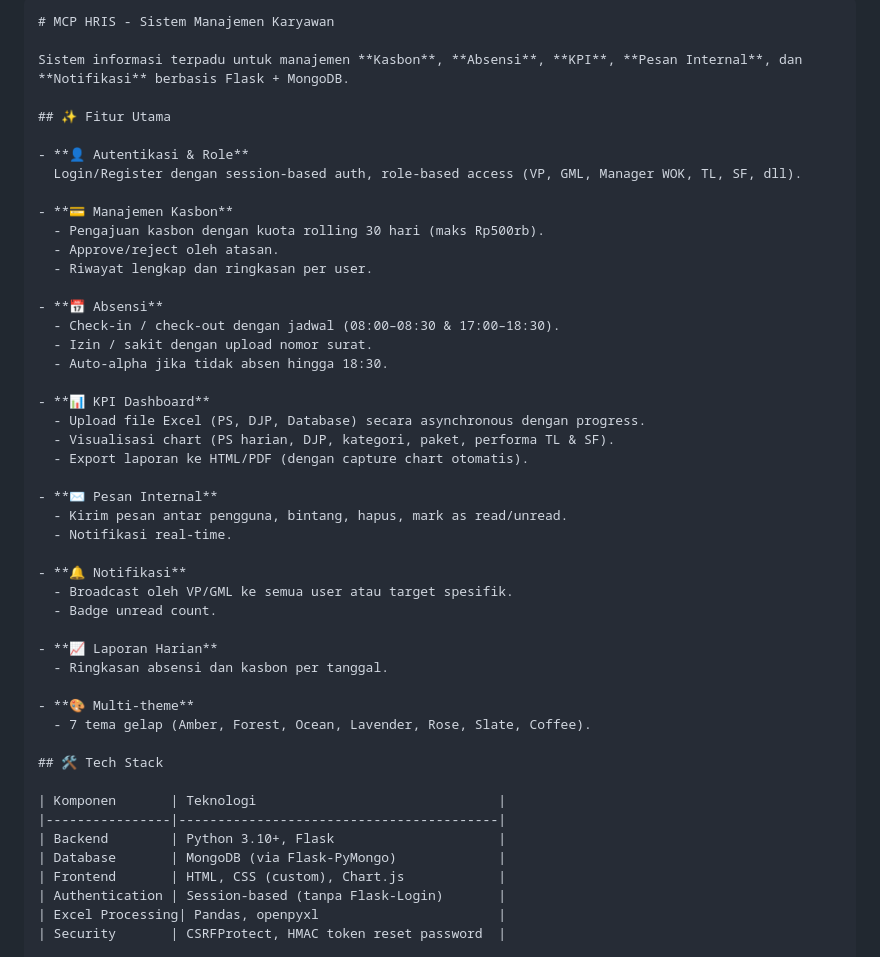
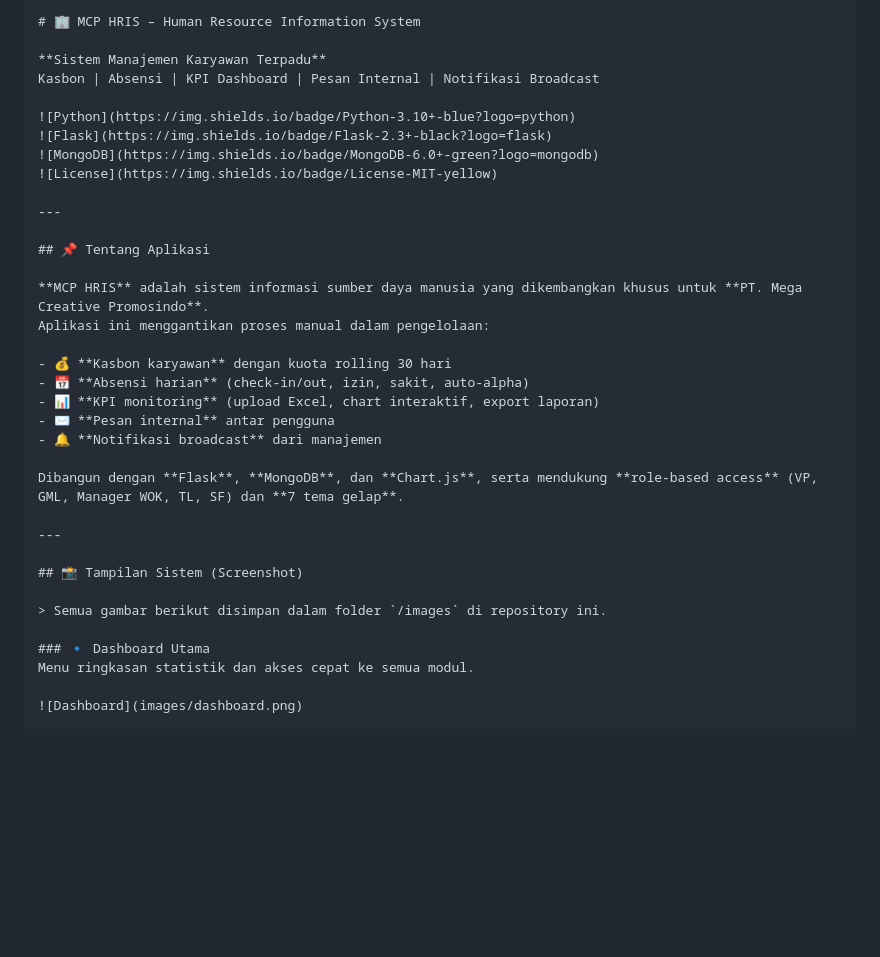
Before and after one commit to volthz001/mcp-hris, a Markdown page: README.md, the part around one of its changes. GitHub-like rendering; blank space fills up the shorter version.

````diff
--- a/README.md
+++ b/README.md
@@ -1,50 +1,37 @@
 ```markdown
-# MCP HRIS - Sistem Manajemen Karyawan
+# 🏢 MCP HRIS – Human Resource Information System
 
-Sistem informasi terpadu untuk manajemen **Kasbon**, **Absensi**, **KPI**, **Pesan Internal**, dan **Notifikasi** berbasis Flask + MongoDB.
+**Sistem Manajemen Karyawan Terpadu**
+Kasbon | Absensi | KPI Dashboard | Pesan Internal | Notifikasi Broadcast
 
-## ✨ Fitur Utama
+![Python](https://img.shields.io/badge/Python-3.10+-blue?logo=python)
+![Flask](https://img.shields.io/badge/Flask-2.3+-black?logo=flask)
+![MongoDB](https://img.shields.io/badge/MongoDB-6.0+-green?logo=mongodb)
+![License](https://img.shields.io/badge/License-MIT-yellow)
 
-- **👤 Autentikasi & Role**
-  Login/Register dengan session-based auth, role-based access (VP, GML, Manager WOK, TL, SF, dll).
+---
 
-- **💳 Manajemen Kasbon**
-  - Pengajuan kasbon dengan kuota rolling 30 hari (maks Rp500rb).
-  - Approve/reject oleh atasan.
-  - Riwayat lengkap dan ringkasan per user.
+## 📌 Tentang Aplikasi
 
-- **📅 Absensi**
-  - Check-in / check-out dengan jadwal (08:00–08:30 & 17:00–18:30).
-  - Izin / sakit dengan upload nomor surat.
-  - Auto-alpha jika tidak absen hingga 18:30.
+**MCP HRIS** adalah sistem informasi sumber daya manusia yang dikembangkan khusus untuk **PT. Mega Creative Promosindo**.
+Aplikasi ini menggantikan proses manual dalam pengelolaan:
 
-- **📊 KPI Dashboard**
-  - Upload file Excel (PS, DJP, Database) secara asynchronous dengan progress.
-  - Visualisasi chart (PS harian, DJP, kategori, paket, performa TL & SF).
-  - Export laporan ke HTML/PDF (dengan capture chart otomatis).
+- 💰 **Kasbon karyawan** dengan kuota rolling 30 hari
+- 📅 **Absensi harian** (check‑in/out, izin, sakit, auto‑alpha)
+- 📊 **KPI monitoring** (upload Excel, chart interaktif, export laporan)
+- ✉️ **Pesan internal** antar pengguna
+- 🔔 **Notifikasi broadcast** dari manajemen
 
-- **✉️ Pesan Internal**
-  - Kirim pesan antar pengguna, bintang, hapus, mark as read/unread.
-  - Notifikasi real-time.
+Dibangun dengan **Flask**, **MongoDB**, dan **Chart.js**, serta mendukung **role‑based access** (VP, GML, Manager WOK, TL, SF) dan **7 tema gelap**.
 
-- **🔔 Notifikasi**
-  - Broadcast oleh VP/GML ke semua user atau target spesifik.
-  - Badge unread count.
+---
 
-- **📈 Laporan Harian**
-  - Ringkasan absensi dan kasbon per tanggal.
+## 📸 Tampilan Sistem (Screenshot)
 
-- **🎨 Multi-theme**
-  - 7 tema gelap (Amber, Forest, Ocean, Lavender, Rose, Slate, Coffee).
+> Semua gambar berikut disimpan dalam folder `/images` di repository ini.
 
-## 🛠 Tech Stack
+### 🔹 Dashboard Utama
+Menu ringkasan statistik dan akses cepat ke semua modul.
 
-| Komponen       | Teknologi                               |
-|----------------|-----------------------------------------|
-| Backend        | Python 3.10+, Flask                     |
-| Database       | MongoDB (via Flask-PyMongo)             |
-| Frontend       | HTML, CSS (custom), Chart.js            |
-| Authentication | Session-based (tanpa Flask-Login)       |
-| Excel Processing| Pandas, openpyxl                       |
-| Security       | CSRFProtect, HMAC token reset password  |
+![Dashboard](images/dashboard.png)
 
````
Also changed, not shown: other parts of README.md (+231 -130 lines).
